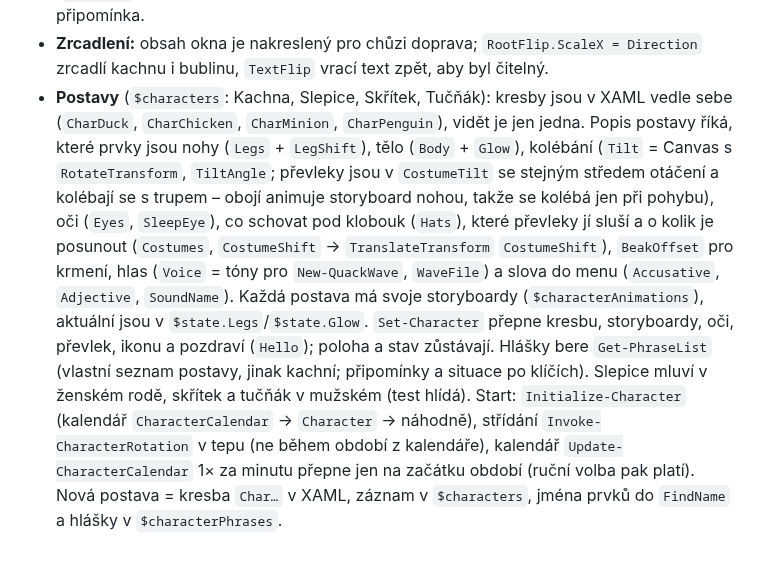
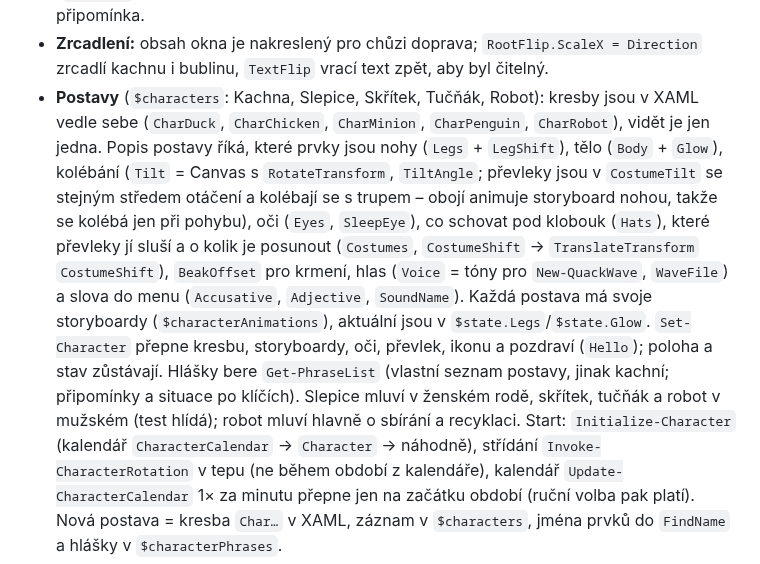
Before and after one commit to vlapri/Kachny, a Markdown page: CLAUDE.md, the part around the change. GitHub-like rendering.

```diff
--- a/CLAUDE.md
+++ b/CLAUDE.md
@@ -95,8 +95,8 @@ Pořadí sekcí: kontrola prostředí → `$config` → hlášky (+ `$characterP
   Probudí ji pohyb myši, klepnutí, přivolání nebo připomínka.
 - **Zrcadlení:** obsah okna je nakreslený pro chůzi doprava; `RootFlip.ScaleX = Direction` zrcadlí kachnu i bublinu,
   `TextFlip` vrací text zpět, aby byl čitelný.
-- **Postavy** (`$characters`: Kachna, Slepice, Skřítek, Tučňák): kresby jsou v XAML vedle sebe (`CharDuck`, `CharChicken`,
-  `CharMinion`, `CharPenguin`),
+- **Postavy** (`$characters`: Kachna, Slepice, Skřítek, Tučňák, Robot): kresby jsou v XAML vedle sebe (`CharDuck`, `CharChicken`,
+  `CharMinion`, `CharPenguin`, `CharRobot`),
   vidět je jen jedna. Popis postavy říká, které prvky jsou nohy (`Legs` + `LegShift`), tělo (`Body` + `Glow`), kolébání
   (`Tilt` = Canvas s `RotateTransform`, `TiltAngle`; převleky jsou v `CostumeTilt` se stejným středem otáčení a kolébají se
   s trupem – obojí animuje storyboard nohou, takže se kolébá jen při pohybu), oči (`Eyes`,
@@ -105,7 +105,7 @@ Pořadí sekcí: kontrola prostředí → `$config` → hlášky (+ `$characterP
   do menu (`Accusative`, `Adjective`, `SoundName`). Každá postava má svoje storyboardy (`$characterAnimations`), aktuální jsou
   v `$state.Legs`/`$state.Glow`. `Set-Character` přepne kresbu, storyboardy, oči, převlek, ikonu a pozdraví (`Hello`); poloha
   a stav zůstávají. Hlášky bere `Get-PhraseList` (vlastní seznam postavy, jinak kachní; připomínky a situace po klíčích).
-  Slepice mluví v ženském rodě, skřítek a tučňák v mužském (test hlídá). Start: `Initialize-Character` (kalendář
+  Slepice mluví v ženském rodě, skřítek, tučňák a robot v mužském (test hlídá); robot mluví hlavně o sbírání a recyklaci. Start: `Initialize-Character` (kalendář
   `CharacterCalendar` → `Character` → náhodně), střídání `Invoke-CharacterRotation` v tepu (ne během období z kalendáře),
   kalendář `Update-CharacterCalendar` 1× za minutu přepne jen na začátku období (ruční volba pak platí).
   Nová postava = kresba `Char…` v XAML, záznam v `$characters`, jména prvků do `FindName` a hlášky v `$characterPhrases`.
```
Also changed, not shown: README.md (+3 -3 lines), postavy.png, 2 other files.
